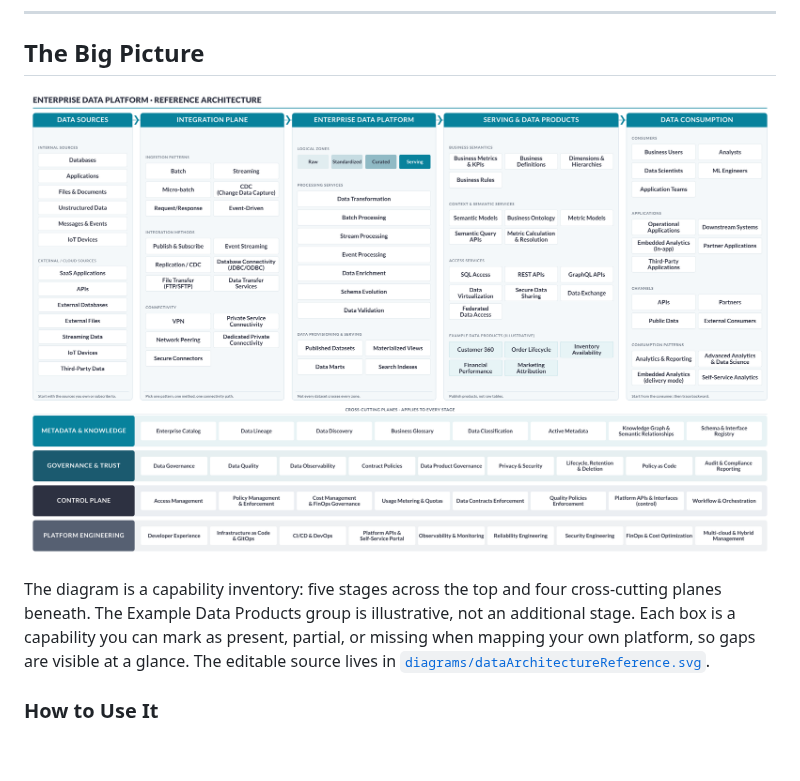
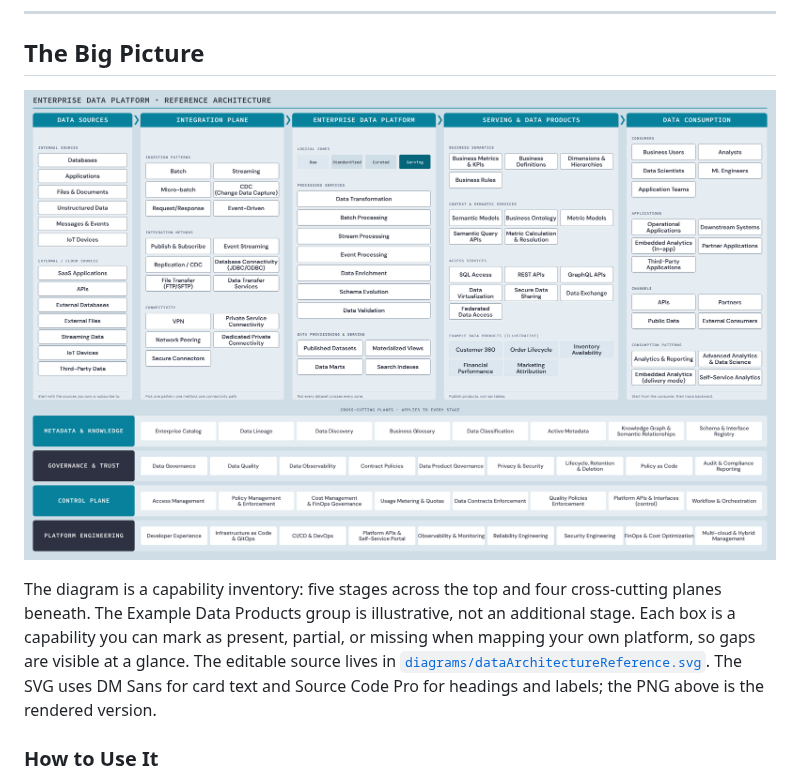
Before and after one commit to soyomarvaldezg/enterprise-data-architecture-reference, a Markdown page: README.md, the part around the change. Rendered like a GitHub page; pictures changed too: diagrams/dataArchitectureReference.png; blank space fills up the shorter version.

Commit message:
Refresh the reference diagram with ValdezData colors and type
Map the canvas, panels, borders, and labels to the brand palette, set
DM Sans and Source Code Pro, and keep the capability inventory intact.

💘 Generated with Crush

Assisted-by: Crush:deepseek-v4.1-flash-1017

```diff
--- a/README.md
+++ b/README.md
@@ -24,7 +24,7 @@ Not every dataset is expected to pass through every logical zone. The appropriat
 
 ![Enterprise Data Platform Reference Architecture](diagrams/dataArchitectureReference.png)
 
-The diagram is a capability inventory: five stages across the top and four cross-cutting planes beneath. The Example Data Products group is illustrative, not an additional stage. Each box is a capability you can mark as present, partial, or missing when mapping your own platform, so gaps are visible at a glance. The editable source lives in [`diagrams/dataArchitectureReference.svg`](diagrams/dataArchitectureReference.svg).
+The diagram is a capability inventory: five stages across the top and four cross-cutting planes beneath. The Example Data Products group is illustrative, not an additional stage. Each box is a capability you can mark as present, partial, or missing when mapping your own platform, so gaps are visible at a glance. The editable source lives in [`diagrams/dataArchitectureReference.svg`](diagrams/dataArchitectureReference.svg). The SVG uses DM Sans for card text and Source Code Pro for headings and labels; the PNG above is the rendered version.
 
 ### How to Use It
 
```
Also changed, not shown: 1 other file.
